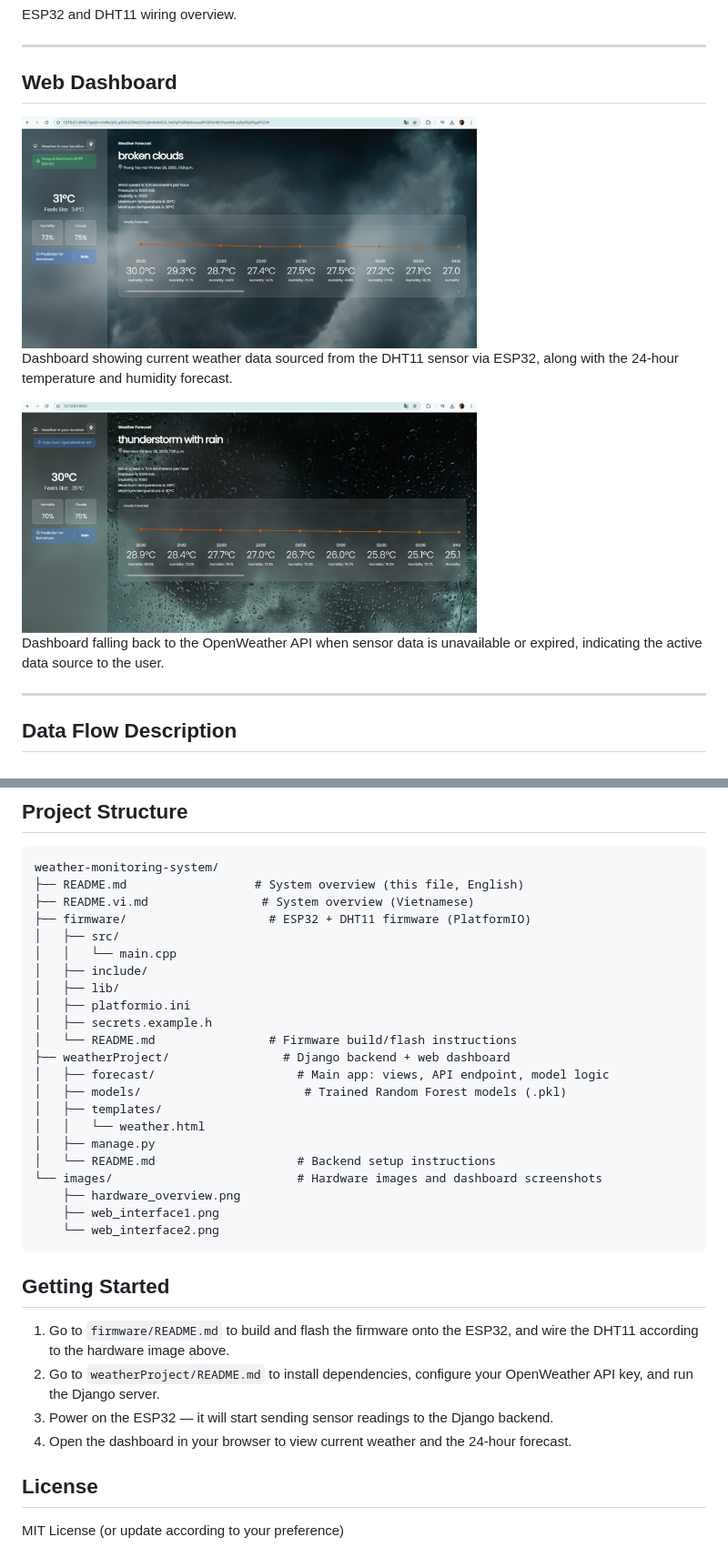
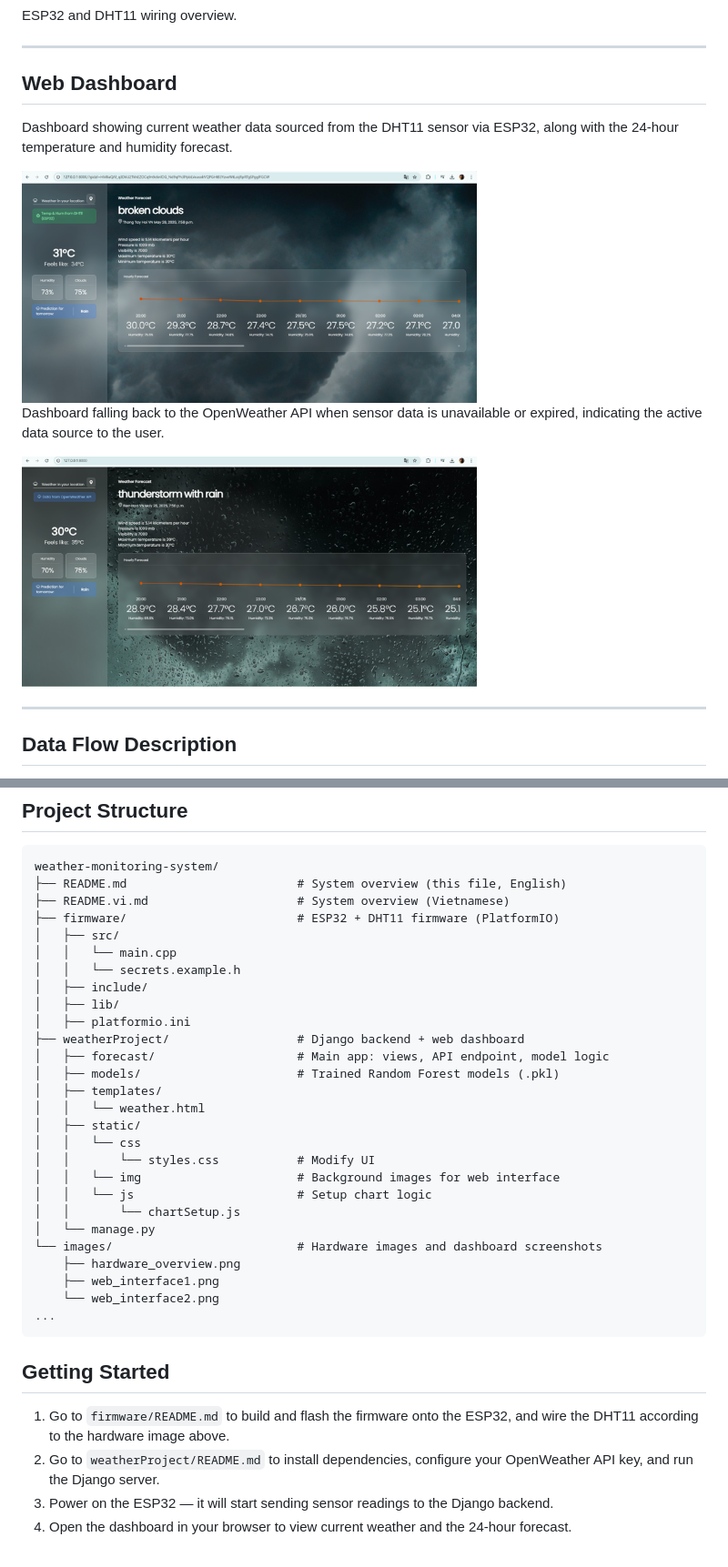
Before and after one commit to Duytrg7/AI-Powered-Weather-Monitoring-and-Forecasting-System, a Markdown page: README.md, 2 parts joined by grey strips. Shown at 91% size. Drawn GitHub-style.

````diff
--- a/README.md
+++ b/README.md
@@ -56,13 +56,13 @@ ESP32 and DHT11 wiring overview.
 
 ## Web Dashboard
 
+Dashboard showing current weather data sourced from the DHT11 sensor via ESP32, along with the 24-hour temperature and humidity forecast.
+
 <img src="images/web_interface2.png" alt="Dashboard - Sensor Data Source" width="500">
 
-Dashboard showing current weather data sourced from the DHT11 sensor via ESP32, along with the 24-hour temperature and humidity forecast.
+Dashboard falling back to the OpenWeather API when sensor data is unavailable or expired, indicating the active data source to the user.
 
 <img src="images/web_interface1.png" alt="Dashboard - API Data Source" width="500">
-
-Dashboard falling back to the OpenWeather API when sensor data is unavailable or expired, indicating the active data source to the user.
 
 ---
 
@@ -157,27 +157,32 @@ Measured on the implemented system:
 
 ```
 weather-monitoring-system/
-├── README.md                  # System overview (this file, English)
-├── README.vi.md                # System overview (Vietnamese)
-├── firmware/                    # ESP32 + DHT11 firmware (PlatformIO)
+├── README.md                        # System overview (this file, English)
+├── README.vi.md                     # System overview (Vietnamese)
+├── firmware/                        # ESP32 + DHT11 firmware (PlatformIO)
 │   ├── src/
 │   │   └── main.cpp
+│   │   └── secrets.example.h
 │   ├── include/
 │   ├── lib/
 │   ├── platformio.ini
-│   ├── secrets.example.h
-│   └── README.md                # Firmware build/flash instructions
-├── weatherProject/                # Django backend + web dashboard
+├── weatherProject/                  # Django backend + web dashboard
 │   ├── forecast/                    # Main app: views, API endpoint, model logic
-│   ├── models/                       # Trained Random Forest models (.pkl)
+│   ├── models/                      # Trained Random Forest models (.pkl)
 │   ├── templates/
 │   │   └── weather.html
-│   ├── manage.py
-│   └── README.md                    # Backend setup instructions
+│   ├── static/
+│   │   └── css
+│   │       └── styles.css           # Modify UI
+│   │   └── img                      # Background images for web interface
+│   │   └── js                       # Setup chart logic
+│   │       └── chartSetup.js
+│   └── manage.py
 └── images/                          # Hardware images and dashboard screenshots
     ├── hardware_overview.png
     ├── web_interface1.png
     └── web_interface2.png
+...
 ```
 
 ## Getting Started
@@ -186,7 +191,3 @@ weather-monitoring-system/
 2. Go to `weatherProject/README.md` to install dependencies, configure your OpenWeather API key, and run the Django server.
 3. Power on the ESP32 — it will start sending sensor readings to the Django backend.
 4. Open the dashboard in your browser to view current weather and the 24-hour forecast.
-
-## License
-
-MIT License (or update according to your preference)
````
